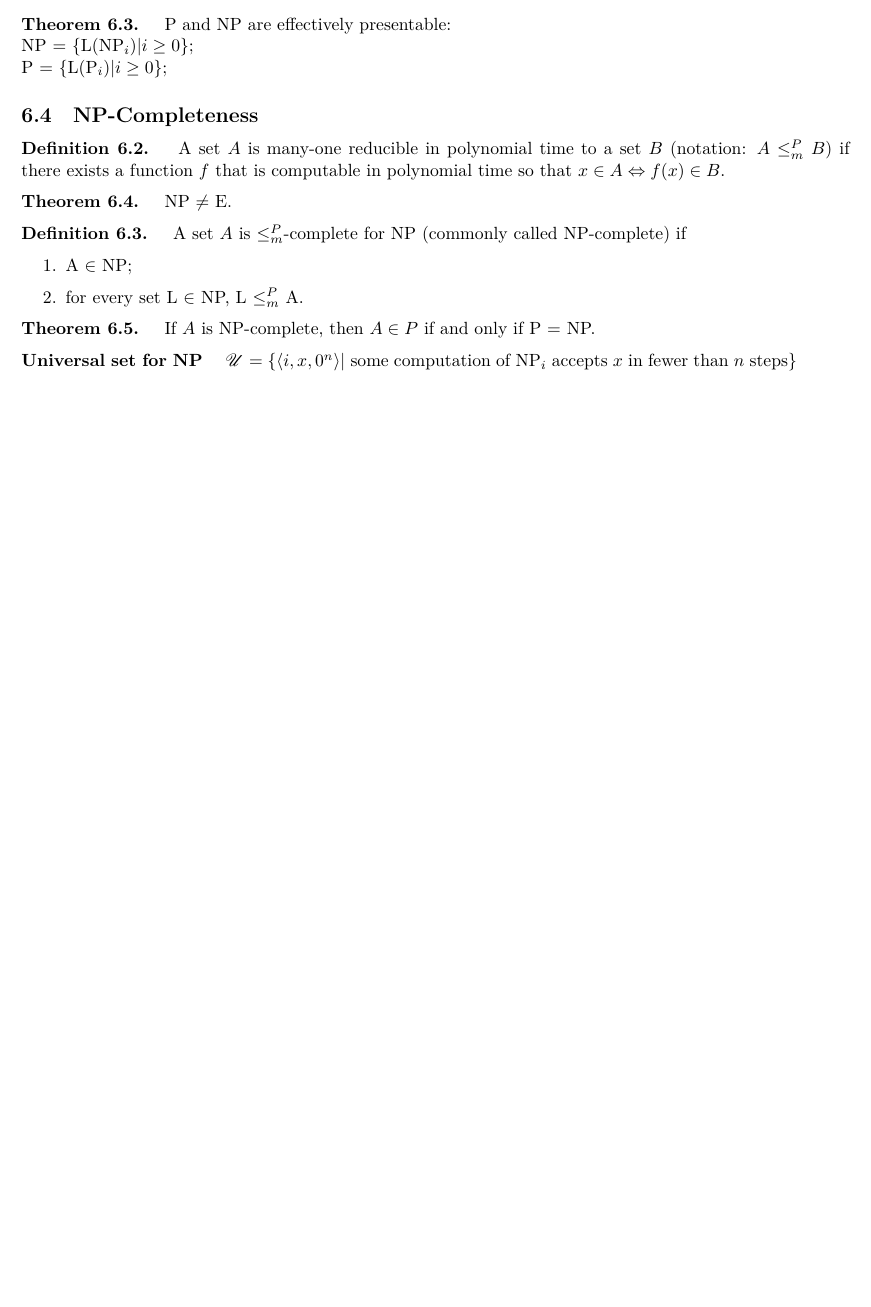
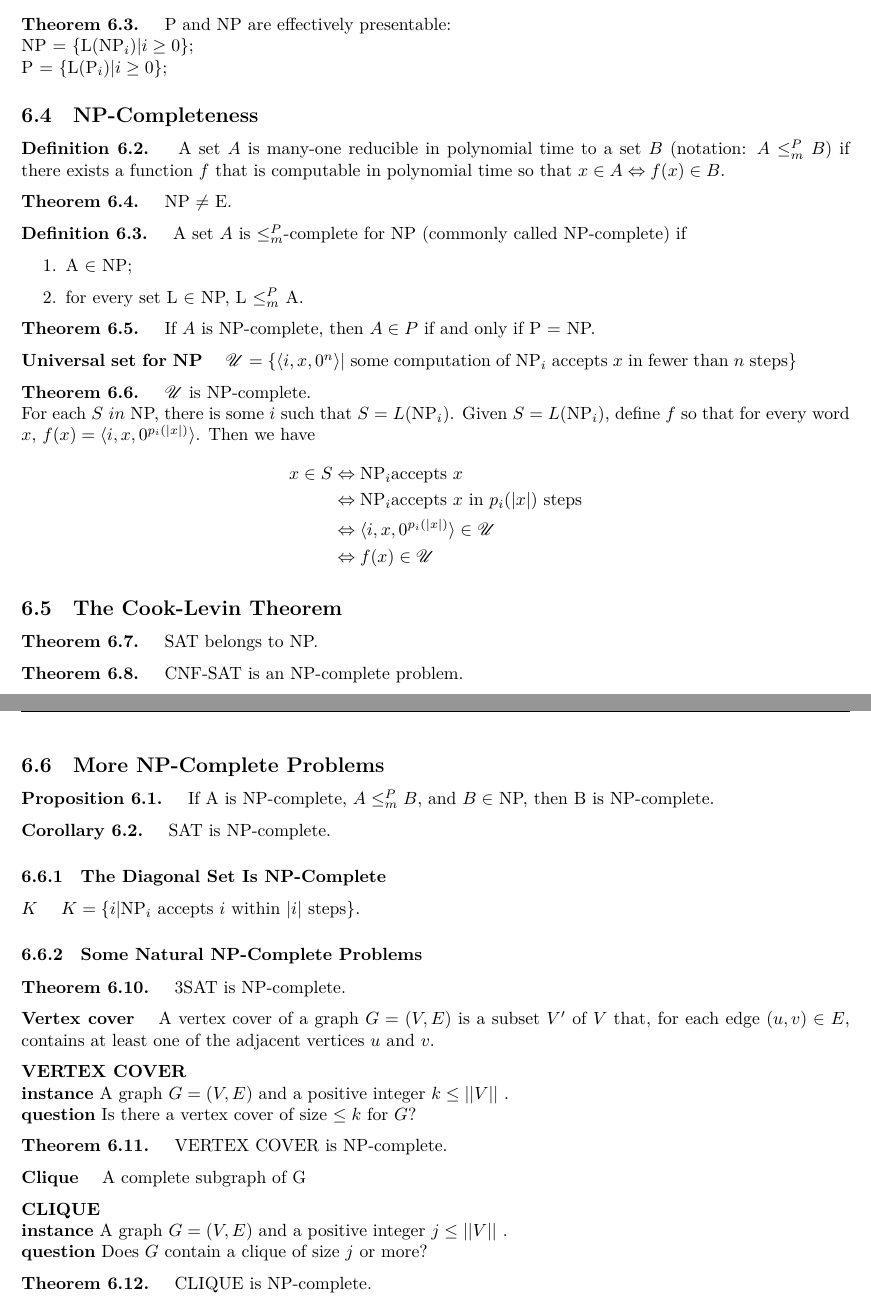
Before and after one commit to jhshi/course.cs_theory, a LaTeX document (main.tex, which reads chap6.tex): part of page 14 of 14 before the commit and two parts of pages 14 and 15 of 16 after it, the two joined at a grey line, cut so that both start at the same text, the shorter picture padded with empty space. Compiled offline with XeLaTeX.

Commit message:
keey working

```diff
--- a/chap6.tex
+++ b/chap6.tex
@@ -51,3 +51,53 @@ NP.
 
 \key{Universal set for NP} $\mathscr{U} = \{\langle i, x, 0^n \rangle |$ some
 computation of NP$_i$ accepts $x$ in fewer than $n$ steps\}
+
+\key{Theorem 6.6.} $\mathscr{U}$ is NP-complete.\\
+For each $S\ in$ NP, there is some $i$ such
+that $S = L(\text{NP}_i)$. Given $S = L(\text{NP}_i)$, define $f$ so that for
+every word $x$, $f(x) = \langle i, x, 0^{p_i(|x|)} \rangle$. Then we have
+\begin{align*}
+  x \in S &\Leftrightarrow \text{NP}_i \text{accepts } x \\
+  &\Leftrightarrow \text{NP}_i \text{accepts } x \text{ in } p_i(|x|) \text{ steps}\\
+  &\Leftrightarrow \langle i, x, 0^{p_i(|x|)} \rangle \in \mathscr{U}\\
+  &\Leftrightarrow f(x) \in \mathscr{U}
+\end{align*}
+
+\subsection{The Cook-Levin Theorem}
+
+\key{Theorem 6.7.} SAT belongs to NP.
+
+\key{Theorem 6.8.} CNF-SAT is an NP-complete problem.
+
+\subsection{More NP-Complete Problems}
+
+\key{Proposition 6.1.} If A is NP-complete, $A \le_m^P B$, and $B \in$ NP, then B is NP-complete.
+
+\key{Corollary 6.2.} SAT is NP-complete.
+
+\subsubsection{The Diagonal Set Is NP-Complete}
+
+\key{$K$} $K = \{i | \text{NP}_i \text{ accepts } i \text{ within } |i| \text{
+steps}\}$.
+
+\subsubsection{Some Natural NP-Complete Problems}
+
+\key{Theorem 6.10.} 3SAT is NP-complete.
+
+\key{Vertex cover} A vertex cover of a graph $G = (V, E)$ is a subset $V'$ of
+$V$ that, for each edge $(u, v) \in E$, contains at least one of the
+adjacent vertices $u$ and $v$.
+
+\key{VERTEX COVER}\\
+\textbf{instance} A graph $G = (V, E)$ and a positive integer $k \le ||V||$ .\\
+\textbf{question} Is there a vertex cover of size $\le k$ for $G$?
+
+\key{Theorem 6.11.} VERTEX COVER is NP-complete.
+
+\key{Clique} A complete subgraph of G
+
+\key{CLIQUE} \\
+\textbf{instance} A graph $G = (V, E)$ and a positive integer $j \le ||V||$ .\\
+\textbf{question} Does $G$ contain a clique of size $j$ or more?
+
+\key{Theorem 6.12.} CLIQUE is NP-complete.
```
Also changed, not shown: chap7.tex (added, +1 -0 lines), main.tex (+1 -0 lines), main.pdf.
